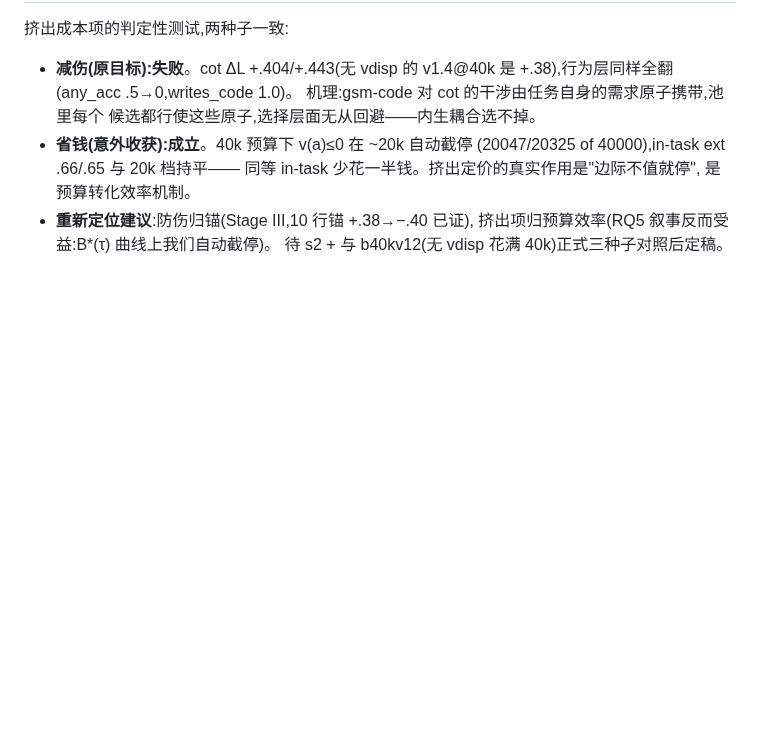
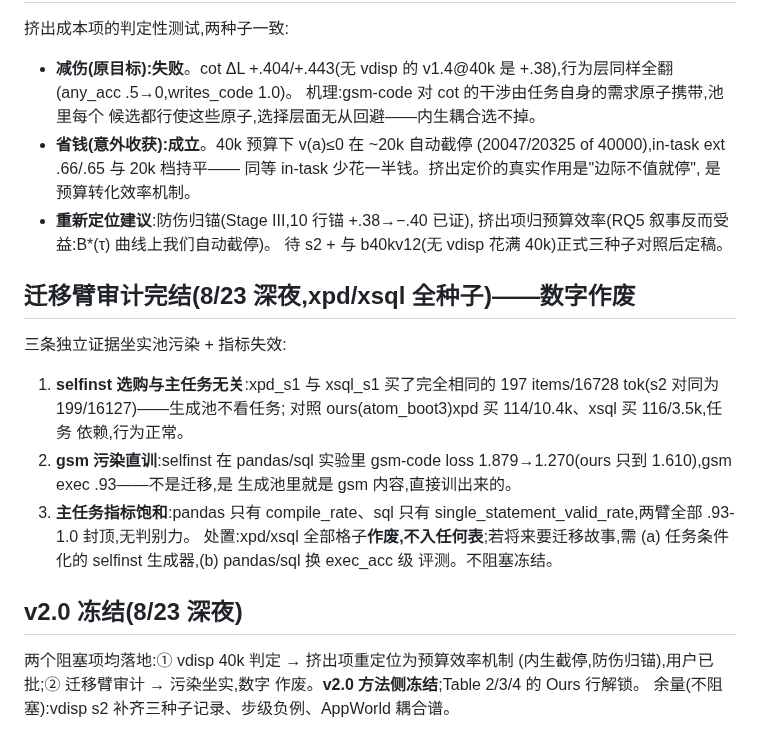
Before and after one commit to XueqiC/tc_code, a Markdown page: docs/failure-analysis-0814-matrix.md, the part around the change. Rendered like a GitHub page; blank space fills up the shorter version.

Commit message:
transfer-arm audit: cells voided (pool contamination + saturated proxies); v2.0 frozen
Co-Authored-By: Claude Fable 5 <noreply@anthropic.com>

```diff
--- a/docs/failure-analysis-0814-matrix.md
+++ b/docs/failure-analysis-0814-matrix.md
@@ -454,3 +454,24 @@ base4B .248±.035 | full .215±.031 | random .202±.009 | embedding
 - **重新定位建议**:防伤归锚(Stage III,10 行锚 +.38→−.40 已证),
   挤出项归预算效率(RQ5 叙事反而受益:B*(τ) 曲线上我们自动截停)。
   待 s2 + 与 b40kv12(无 vdisp 花满 40k)正式三种子对照后定稿。
+
+## 迁移臂审计完结(8/23 深夜,xpd/xsql 全种子)——数字作废
+三条独立证据坐实池污染 + 指标失效:
+1. **selfinst 选购与主任务无关**:xpd_s1 与 xsql_s1 买了完全相同的
+   197 items/16728 tok(s2 对同为 199/16127)——生成池不看任务;
+   对照 ours(atom_boot3)xpd 买 114/10.4k、xsql 买 116/3.5k,任务
+   依赖,行为正常。
+2. **gsm 污染直训**:selfinst 在 pandas/sql 实验里 gsm-code loss
+   1.879→1.270(ours 只到 1.610),gsm exec .93——不是迁移,是
+   生成池里就是 gsm 内容,直接训出来的。
+3. **主任务指标饱和**:pandas 只有 compile_rate、sql 只有
+   single_statement_valid_rate,两臂全部 .93-1.0 封顶,无判别力。
+处置:xpd/xsql 全部格子**作废,不入任何表**;若将来要迁移故事,需
+(a) 任务条件化的 selfinst 生成器,(b) pandas/sql 换 exec_acc 级
+评测。不阻塞冻结。
+
+## v2.0 冻结(8/23 深夜)
+两个阻塞项均落地:① vdisp 40k 判定 → 挤出项重定位为预算效率机制
+(内生截停,防伤归锚),用户已批;② 迁移臂审计 → 污染坐实,数字
+作废。**v2.0 方法侧冻结**;Table 2/3/4 的 Ours 行解锁。
+余量(不阻塞):vdisp s2 补齐三种子记录、步级负例、AppWorld 耦合谱。
```
Also changed, not shown: notes/exp_log.md (+1 -0 lines).
